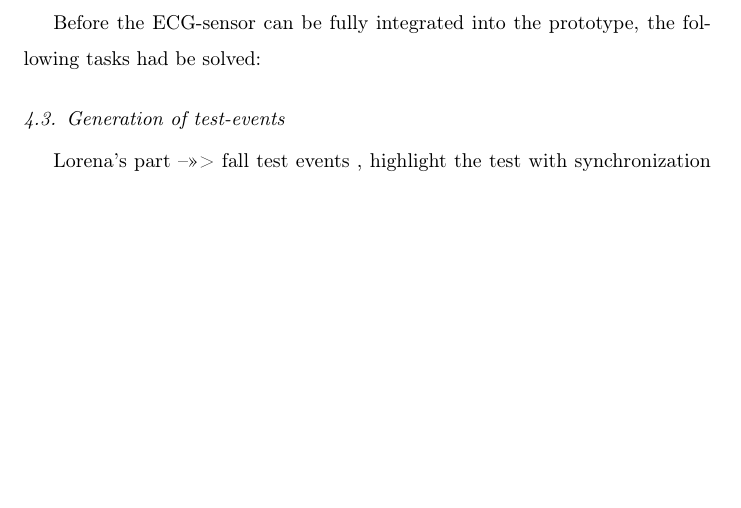
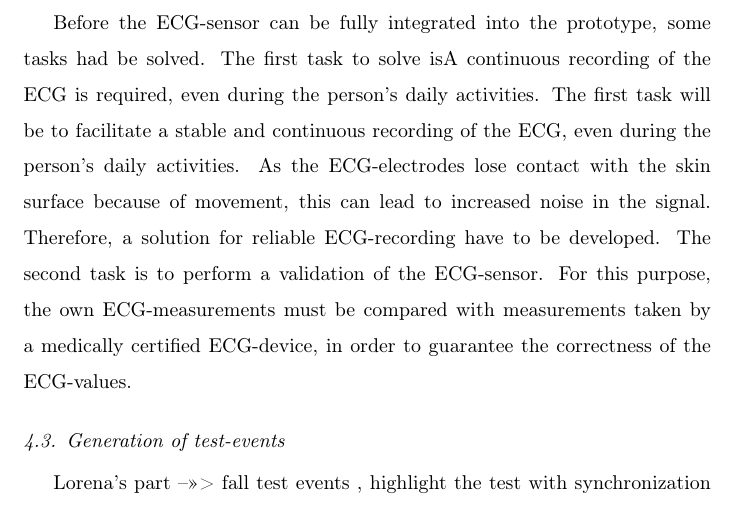
Before and after one commit to LuLaBl/-Network-and-Computer-Applications, a LaTeX paper (elsarticle -template/elsarticle-template/A wearable fall-detection system for smart cities.tex): part of page 13 of 15, cut so that both start at the same text, the shorter picture padded with empty space. Compiled offline with pdfLaTeX.

Commit message:
Updated subsection "Sensor Fusion"

```diff
--- a/elsarticle -template/elsarticle-template/A wearable fall-detection system for smart cities.tex
+++ b/elsarticle -template/elsarticle-template/A wearable fall-detection system for smart cities.tex
@@ -218,7 +218,7 @@ Analyzing the literature regarding fall detection, it was pointed out that the e
 \end{figure}
 The updated BAN includes four sensor nodes placed on the belt (S1 -S4) and an additional node on the chest (S5). These five nodes are acting as peripherals and they are continuously providing sensor data to the smart phone (central) via Bluetooth Low Energy. The sensor nodes S1 to S4 send the acceleration data and the ECG-sensor sends analog values (representation of ECG-signal) to the central device. Fusing these information the central device analyzes the events for possible fall-events.
 
-Before the ECG-sensor can be fully integrated into the prototype, the following tasks had be solved:
+Before the ECG-sensor can be fully integrated into the prototype, some tasks had be solved.  The first task to solve isA continuous recording of the ECG is required, even during the person's daily activities. The first task will be to facilitate a stable and continuous recording of the ECG, even during the person's daily activities. As the ECG-electrodes lose contact with the skin surface because of movement, this can lead to increased noise in the signal. Therefore, a solution for reliable ECG-recording have to be developed. The second task is to perform a validation of the ECG-sensor. For this purpose, the own ECG-measurements must be compared with measurements taken by a medically certified ECG-device, in order to guarantee the correctness of the ECG-values.
 
 
 \subsection{Generation of test-events}
```
Also changed, not shown: elsarticle -template/elsarticle-template/A wearable fall-detection system for smart cities.pdf, 3 other files.
